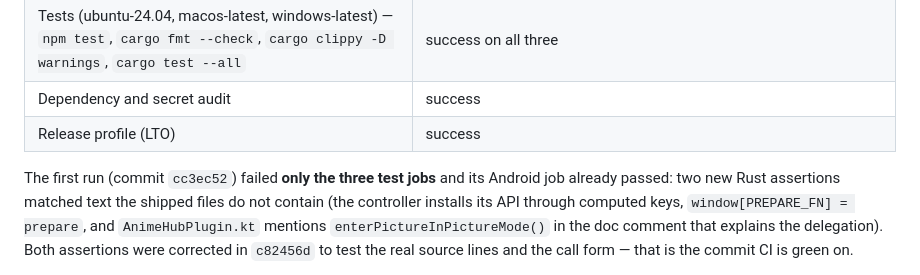
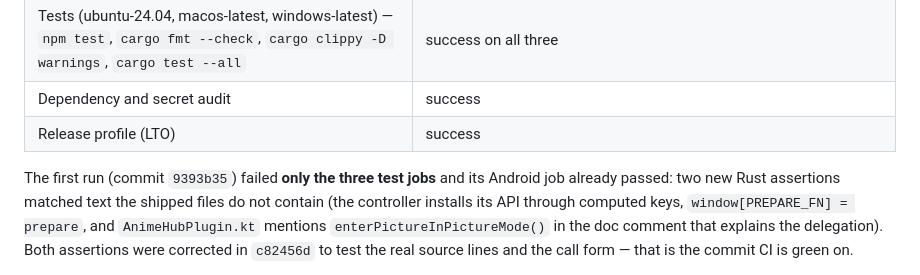
Before and after one commit to mystery2430/Anime-Hub, a Markdown page: docs/android-pip.md, the part around the change. Drawn GitHub-style.

Commit message:
docs(android-pip): name the commit the failing CI run was on (9393b35)
Co-authored-by: arena-agent <297053741+arena-agent@users.noreply.github.com>

```diff
--- a/docs/android-pip.md
+++ b/docs/android-pip.md
@@ -401,7 +401,7 @@ on commit `c82456d`: every job green**:
 | Dependency and secret audit | success |
 | Release profile (LTO) | success |
 
-The first run (commit `cc3ec52`) failed **only the three test jobs** and its
+The first run (commit `9393b35`) failed **only the three test jobs** and its
 Android job already passed: two new Rust assertions matched text the shipped
 files do not contain (the controller installs its API through computed keys,
 `window[PREPARE_FN] = prepare`, and `AnimeHubPlugin.kt` mentions
```
